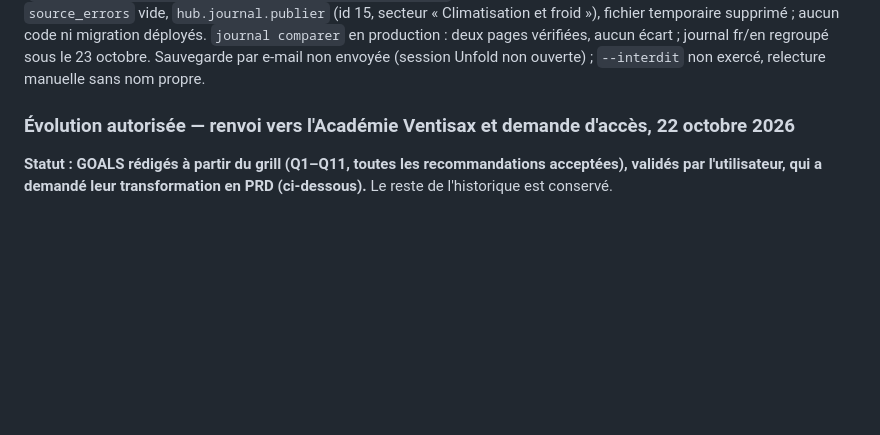
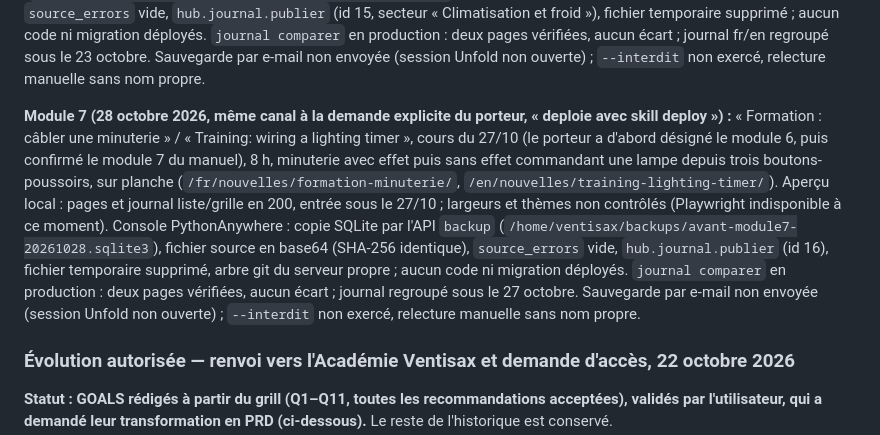
Before and after one commit to fokouarnaud/ventisax, a Markdown page: AGENTS.md, the part around the change. GitHub-like rendering; blank space fills up the shorter version.

Commit message:
docs(journal): record module 7 published through the PythonAnywhere console
Co-Authored-By: Claude Opus 5.5 <noreply@anthropic.com>

```diff
--- a/AGENTS.md
+++ b/AGENTS.md
@@ -378,6 +378,18 @@ modulaire commandant deux lampes depuis trois boutons-poussoirs, sur planche (`/
 aucun code ni migration déployés. `journal comparer` en production : deux pages vérifiées, aucun écart ; journal
 fr/en regroupé sous le 23 octobre. Sauvegarde par e-mail non envoyée (session Unfold non ouverte) ; `--interdit`
 non exercé, relecture manuelle sans nom propre.
+
+**Module 7 (28 octobre 2026, même canal à la demande explicite du porteur, « deploie avec skill deploy ») :**
+« Formation : câbler une minuterie » / « Training: wiring a lighting timer », cours du 27/10 (le porteur a d'abord
+désigné le module 6, puis confirmé le module 7 du manuel), 8 h, minuterie avec effet puis sans effet commandant une
+lampe depuis trois boutons-poussoirs, sur planche (`/fr/nouvelles/formation-minuterie/`,
+`/en/nouvelles/training-lighting-timer/`). Aperçu local : pages et journal liste/grille en 200, entrée sous le 27/10 ;
+largeurs et thèmes non contrôlés (Playwright indisponible à ce moment). Console PythonAnywhere : copie SQLite par l'API
+`backup` (`/home/ventisax/backups/avant-module7-20261028.sqlite3`), fichier source en base64 (SHA-256 identique),
+`source_errors` vide, `hub.journal.publier` (id 16), fichier temporaire supprimé, arbre git du serveur propre ; aucun
+code ni migration déployés. `journal comparer` en production : deux pages vérifiées, aucun écart ; journal regroupé sous
+le 27 octobre. Sauvegarde par e-mail non envoyée (session Unfold non ouverte) ; `--interdit` non exercé, relecture
+manuelle sans nom propre.
 
 ### Évolution autorisée — renvoi vers l'Académie Ventisax et demande d'accès, 22 octobre 2026
 
```
